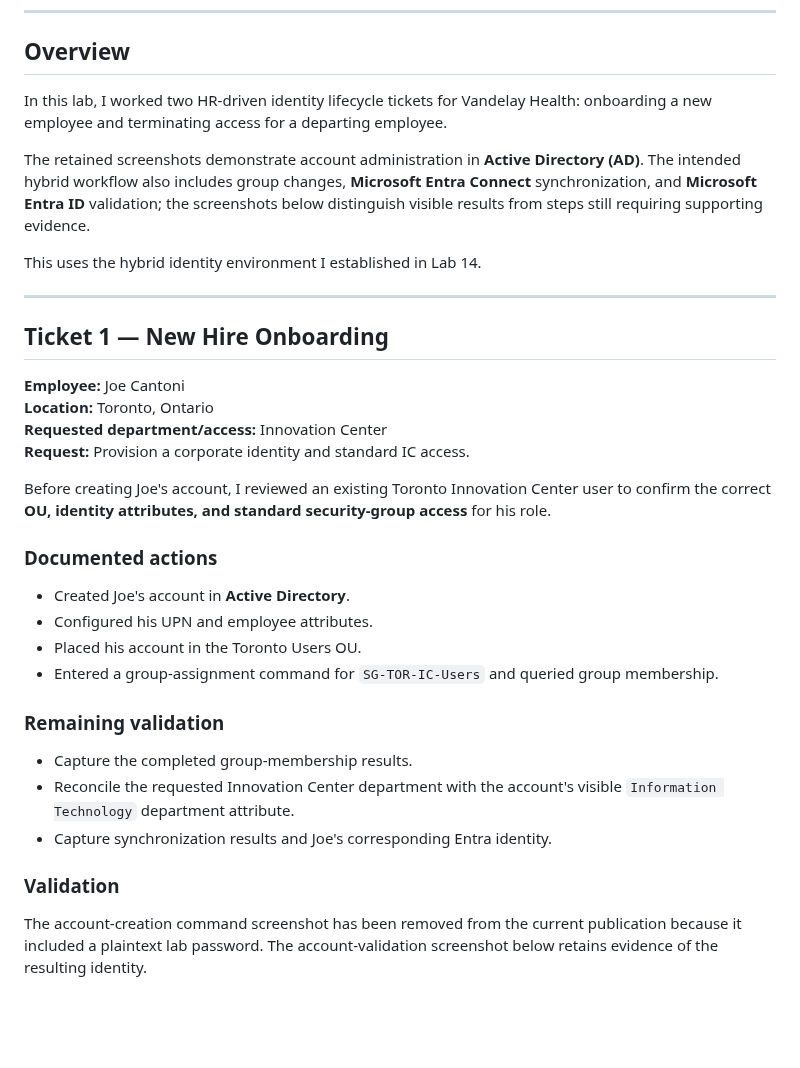
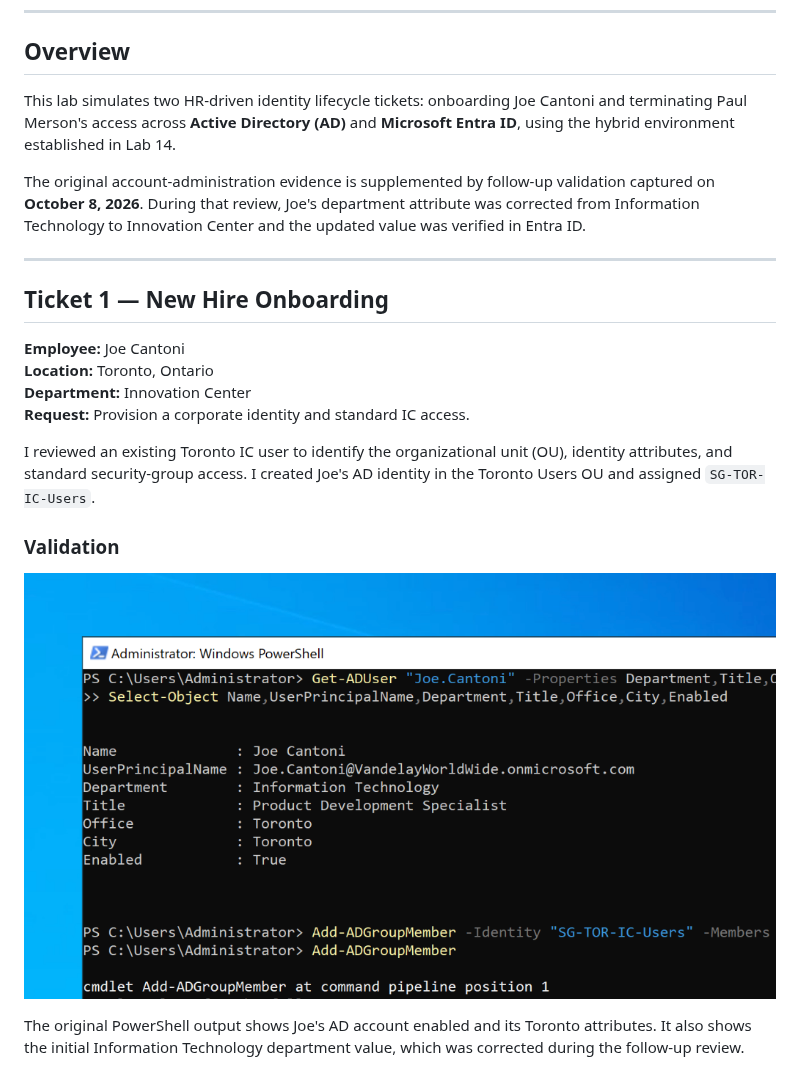
Before and after one commit to MDAStanford/Vandelay-Health-Entra-IAM-Lab, a Markdown page: Lab-15-Ticket-Driven-Identity-Lifecycle/README.md, the part around one of its changes. GitHub-like rendering; blank space fills up the shorter version.

```diff
--- a/Lab-15-Ticket-Driven-Identity-Lifecycle/README.md
+++ b/Lab-15-Ticket-Driven-Identity-Lifecycle/README.md
@@ -10,11 +10,9 @@ The technology behind the Ninja Sleeper began as a **federal government contract
 
 ## Overview
 
-In this lab, I worked two HR-driven identity lifecycle tickets for Vandelay Health: onboarding a new employee and terminating access for a departing employee.
+This lab simulates two HR-driven identity lifecycle tickets: onboarding Joe Cantoni and terminating Paul Merson's access across **Active Directory (AD)** and **Microsoft Entra ID**, using the hybrid environment established in Lab 14.
 
-The retained screenshots demonstrate account administration in **Active Directory (AD)**. The intended hybrid workflow also includes group changes, **Microsoft Entra Connect** synchronization, and **Microsoft Entra ID** validation; the screenshots below distinguish visible results from steps still requiring supporting evidence.
-
-This uses the hybrid identity environment I established in Lab 14.
+The original account-administration evidence is supplemented by follow-up validation captured on **October 8, 2026**. During that review, Joe's department attribute was corrected from Information Technology to Innovation Center and the updated value was verified in Entra ID.
 
 ---
 
@@ -22,26 +20,14 @@ This uses the hybrid identity environment I established in Lab 14.
 
 **Employee:** Joe Cantoni
 **Location:** Toronto, Ontario
-**Requested department/access:** Innovation Center
+**Department:** Innovation Center
 **Request:** Provision a corporate identity and standard IC access.
 
-Before creating Joe's account, I reviewed an existing Toronto Innovation Center user to confirm the correct **OU, identity attributes, and standard security-group access** for his role.
-
-### Documented actions
-
-- Created Joe's account in **Active Directory**.
-- Configured his UPN and employee attributes.
-- Placed his account in the Toronto Users OU.
-- Entered a group-assignment command for `SG-TOR-IC-Users` and queried group membership.
-
-### Remaining validation
-
-- Capture the completed group-membership results.
-- Reconcile the requested Innovation Center department with the account's visible `Information Technology` department attribute.
-- Capture synchronization results and Joe's corresponding Entra identity.
+I reviewed an existing Toronto IC user to identify the organizational unit (OU), identity attributes, and standard security-group access. I created Joe's AD identity in the Toronto Users OU and assigned `SG-TOR-IC-Users`.
 
 ### Validation
 
+![Joe Cantoni original AD account validation](Lab15-02-Joe-Cantoni-Group-Membership-Validation-CLEAN.png)
 
-The account-creation command screenshot has been removed from the current publication because it included a plaintext lab password. The account-validation screenshot below retains evidence of the resulting identity.
+The original PowerShell output shows Joe's AD account enabled and its Toronto attributes. It also shows the initial Information Technology department value, which was corrected during the follow-up review.
 
```
Also changed, not shown: other parts of Lab-15-Ticket-Driven-Identity-Lifecycle/README.md (+40 -32 lines), README.md (+1 -1 lines), Lab-15-Ticket-Driven-Identity-Lifecycle/Lab15-09-Joe-AD-Department-Correction.png (added), Lab-15-Ticket-Driven-Identity-Lifecycle/Lab15-10-Paul-Entra-Disabled.png (added), Lab-15-Ticket-Driven-Identity-Lifecycle/Lab15-11-Delta-Sync-Request.png (added), Lab-15-Ticket-Driven-Identity-Lifecycle/Lab15-12-Joe-Entra-Validation.png (added), 2 other files.
